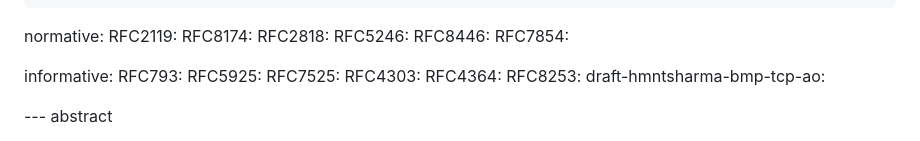
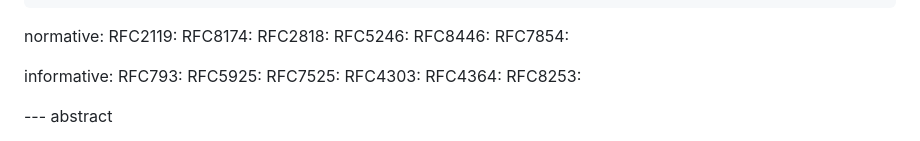
Before and after one commit to steve7171/draft-hmntsharma-bmp-over-tls, a Markdown page: draft-hmntsharma-bmp-over-tls.md, the part around one of its changes. Drawn GitHub-style.

```diff
--- a/draft-hmntsharma-bmp-over-tls.md
+++ b/draft-hmntsharma-bmp-over-tls.md
@@ -46,7 +46,6 @@ informative:
  RFC4303:
  RFC4364:
  RFC8253:
- draft-hmntsharma-bmp-tcp-ao:
 
 
 --- abstract
```
Also changed, not shown: other parts of draft-hmntsharma-bmp-over-tls.md (+1 -1 lines).
